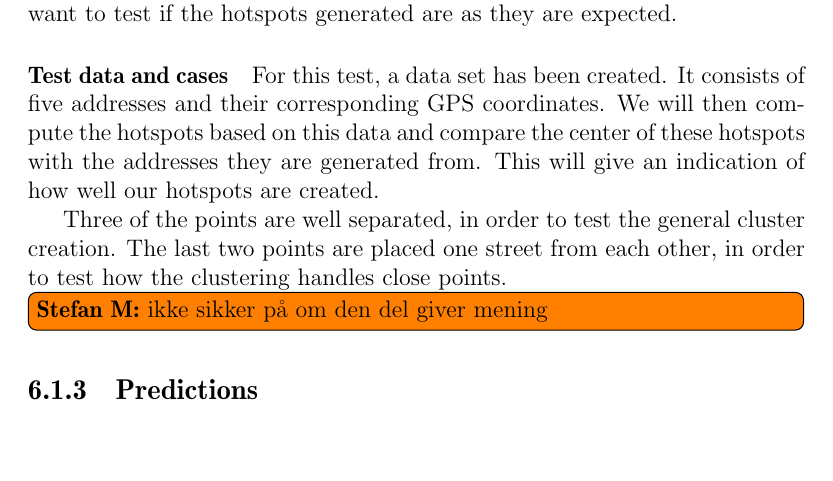
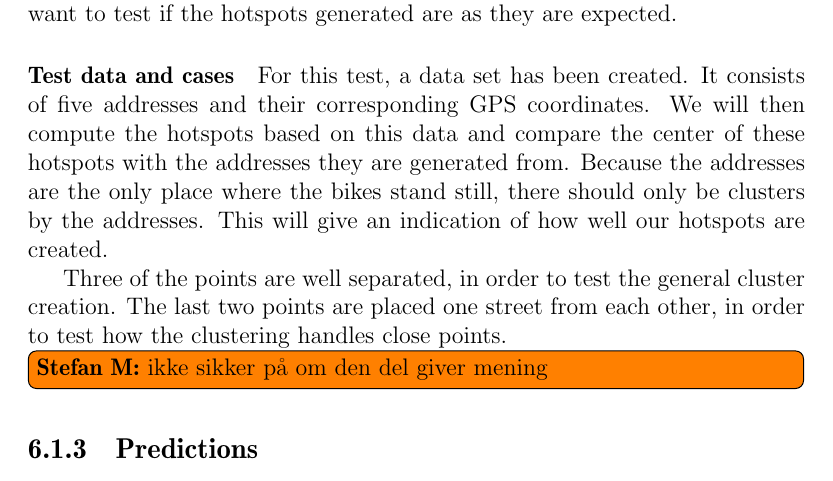
Before and after one commit to sw701e14/report, a LaTeX thesis (main.tex, which reads content/integration_test.tex): part of page 45 of 61, cut so that both start at the same text, the shorter picture padded with empty space. Compiled offline with pdfLaTeX; a LaTeX package or settings file that is missing is left out.

Commit message:
added a point to test case

```diff
--- a/content/integration_test.tex
+++ b/content/integration_test.tex
@@ -33,6 +33,7 @@ We therefore want to test if the hotspots generated are as they are expected.
 For this test, a data set has been created.
 It consists of five addresses and their corresponding GPS coordinates.
 We will then compute the hotspots based on this data and compare the center of these hotspots with the addresses they are generated from.
+Because the addresses are the only place where the bikes stand still, there should only be clusters by the addresses.
 This will give an indication of how well our hotspots are created.
 
 Three of the points are well separated, in order to test the general cluster creation.
```
